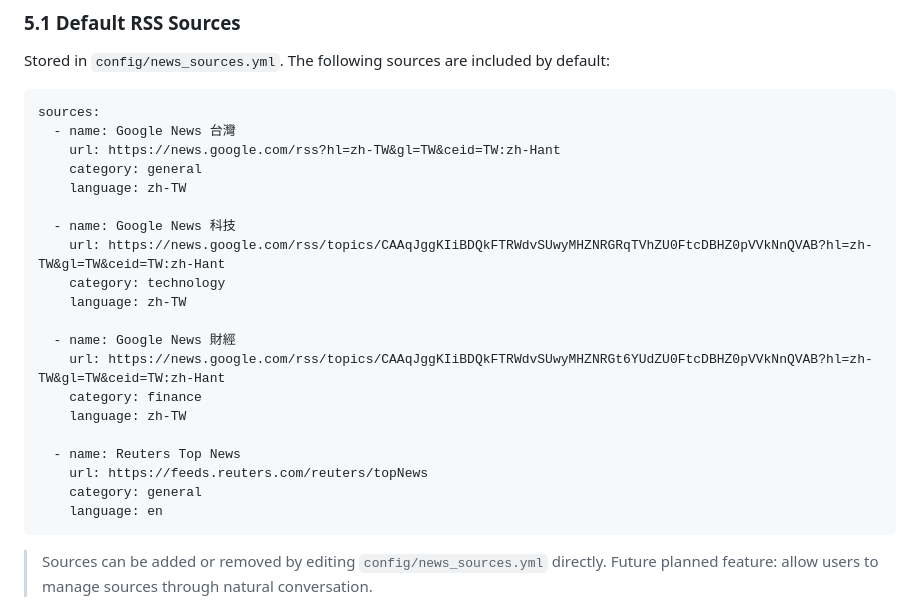
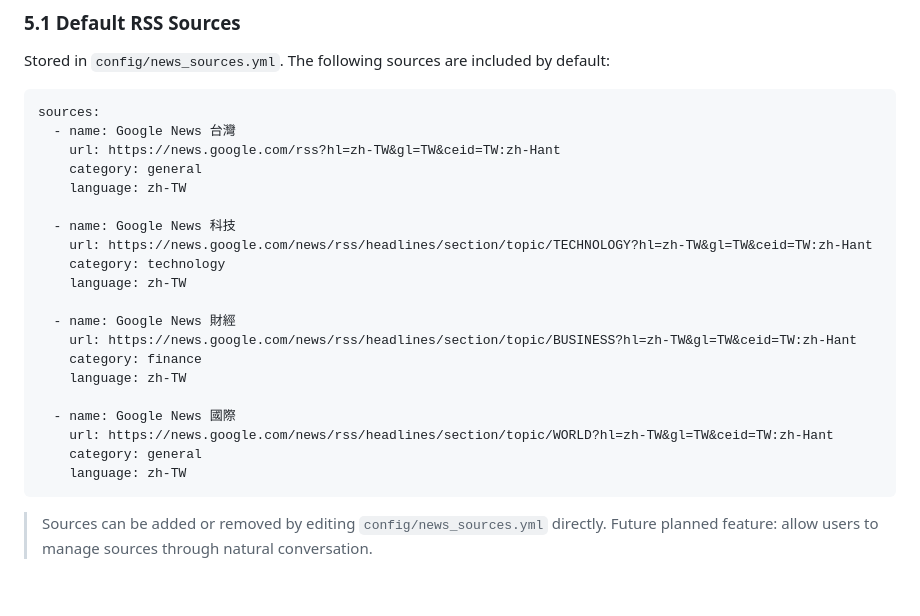
Before and after one commit to zohanlin2-ai/AI-coding-only, a Markdown page: Ann/news_module_spec.md, the part around the change. Rendered like a GitHub page; blank space fills up the shorter version.

Commit message:
docs(news_module_spec): update default RSS sources to match implementation
The spec still listed the defunct Reuters feed and old opaque Google
News topic hash URLs. The implementation (_write_default_sources) has
already switched to stable Google News section/topic headline URLs and
even self-repairs configs that contain the old Reuters URL.

Sync the spec example to match the actual defaults:
- Replace Reuters Top News with Google News 國際
- Use stable /news/rss/headlines/section/topic/* URLs for 科技 and 財經

````diff
--- a/Ann/news_module_spec.md
+++ b/Ann/news_module_spec.md
@@ -132,19 +132,19 @@ sources:
     language: zh-TW
 
   - name: Google News 科技
-    url: https://news.google.com/rss/topics/CAAqJggKIiBDQkFTRWdvSUwyMHZNRGRqTVhZU0FtcDBHZ0pVVkNnQVAB?hl=zh-TW&gl=TW&ceid=TW:zh-Hant
+    url: https://news.google.com/news/rss/headlines/section/topic/TECHNOLOGY?hl=zh-TW&gl=TW&ceid=TW:zh-Hant
     category: technology
     language: zh-TW
 
   - name: Google News 財經
-    url: https://news.google.com/rss/topics/CAAqJggKIiBDQkFTRWdvSUwyMHZNRGt6YUdZU0FtcDBHZ0pVVkNnQVAB?hl=zh-TW&gl=TW&ceid=TW:zh-Hant
+    url: https://news.google.com/news/rss/headlines/section/topic/BUSINESS?hl=zh-TW&gl=TW&ceid=TW:zh-Hant
     category: finance
     language: zh-TW
 
-  - name: Reuters Top News
-    url: https://feeds.reuters.com/reuters/topNews
+  - name: Google News 國際
+    url: https://news.google.com/news/rss/headlines/section/topic/WORLD?hl=zh-TW&gl=TW&ceid=TW:zh-Hant
     category: general
-    language: en
+    language: zh-TW
 ```
 
 > Sources can be added or removed by editing `config/news_sources.yml` directly.
````
